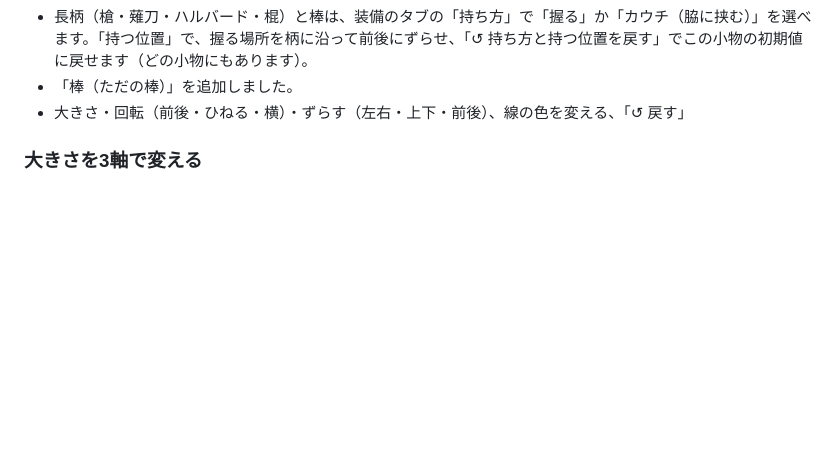
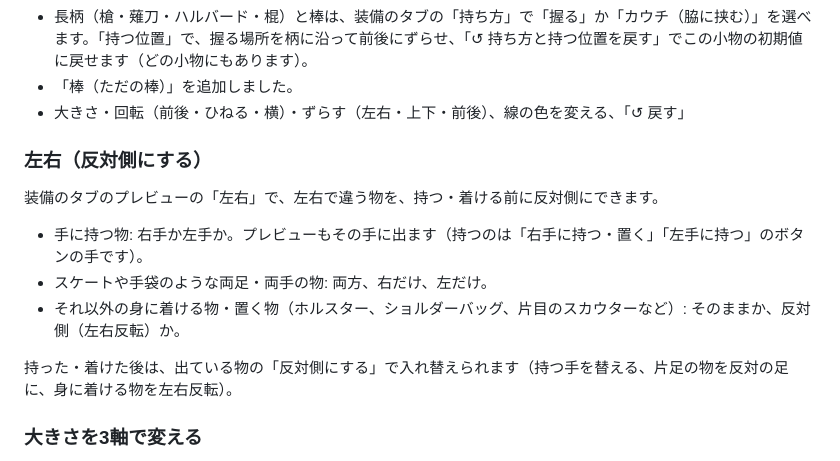
Before and after one commit to qwaxgo/ODM-Poser, a Markdown page: docs/PROPS-JA.md, the part around the change. Drawn GitHub-style; blank space fills up the shorter version.

```diff
--- a/docs/PROPS-JA.md
+++ b/docs/PROPS-JA.md
@@ -34,6 +34,16 @@ English: [PROPS.md](PROPS.md)
 - 長柄（槍・薙刀・ハルバード・棍）と棒は、装備のタブの「持ち方」で「握る」か「カウチ（脇に挟む）」を選べます。「持つ位置」で、握る場所を柄に沿って前後にずらせ、「↺ 持ち方と持つ位置を戻す」でこの小物の初期値に戻せます（どの小物にもあります）。
 - 「棒（ただの棒）」を追加しました。
 - 大きさ・回転（前後・ひねる・横）・ずらす（左右・上下・前後）、線の色を変える、「↺ 戻す」
+
+### 左右（反対側にする）
+
+装備のタブのプレビューの「左右」で、左右で違う物を、持つ・着ける前に反対側にできます。
+
+- 手に持つ物: 右手か左手か。プレビューもその手に出ます（持つのは「右手に持つ・置く」「左手に持つ」のボタンの手です）。
+- スケートや手袋のような両足・両手の物: 両方、右だけ、左だけ。
+- それ以外の身に着ける物・置く物（ホルスター、ショルダーバッグ、片目のスカウターなど）: そのままか、反対側（左右反転）か。
+
+持った・着けた後は、出ている物の「反対側にする」で入れ替えられます（持つ手を替える、片足の物を反対の足に、身に着ける物を左右反転）。
 
 ### 大きさを3軸で変える
 
```
Also changed, not shown: CHANGELOG.md (+2 -0 lines), docs/PROPS.md (+10 -0 lines).
